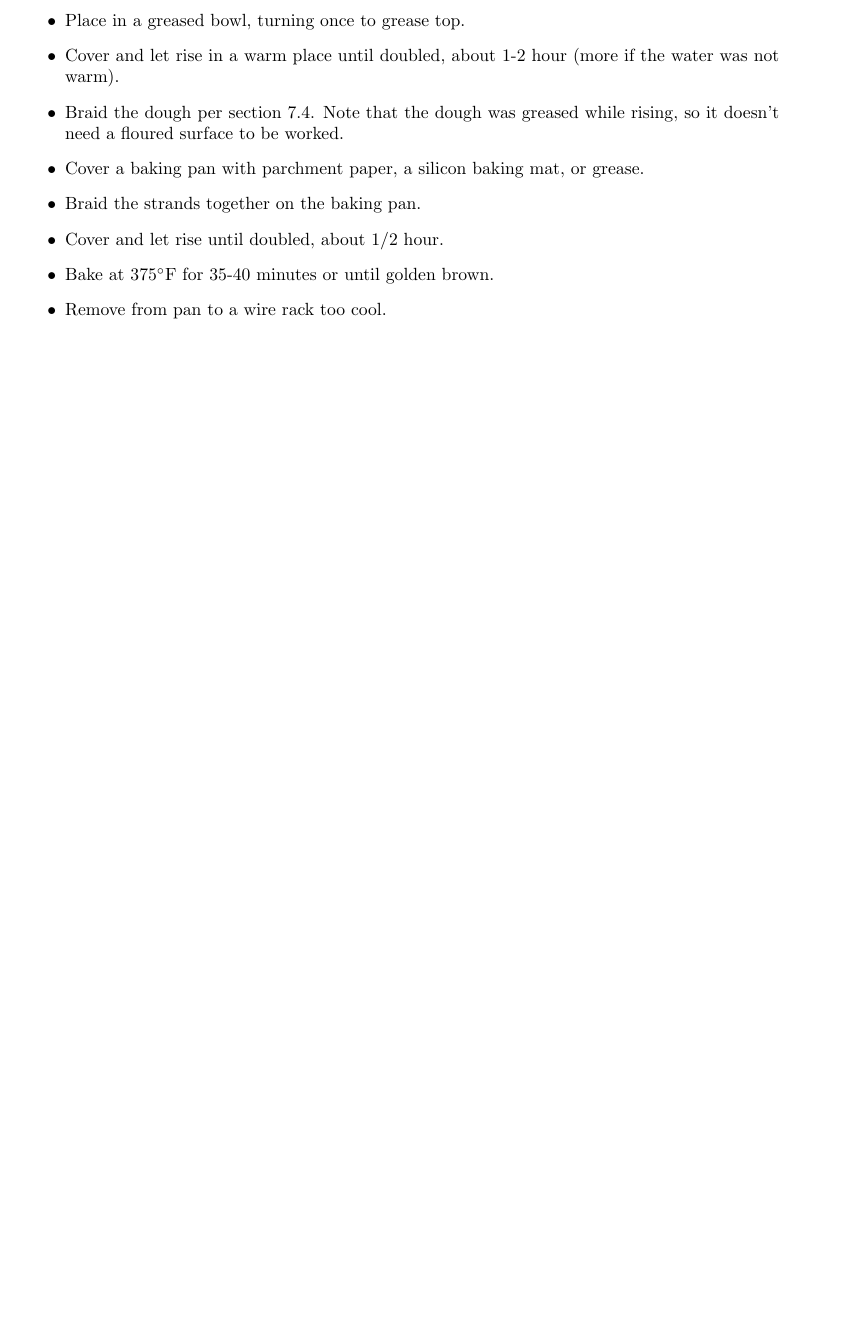
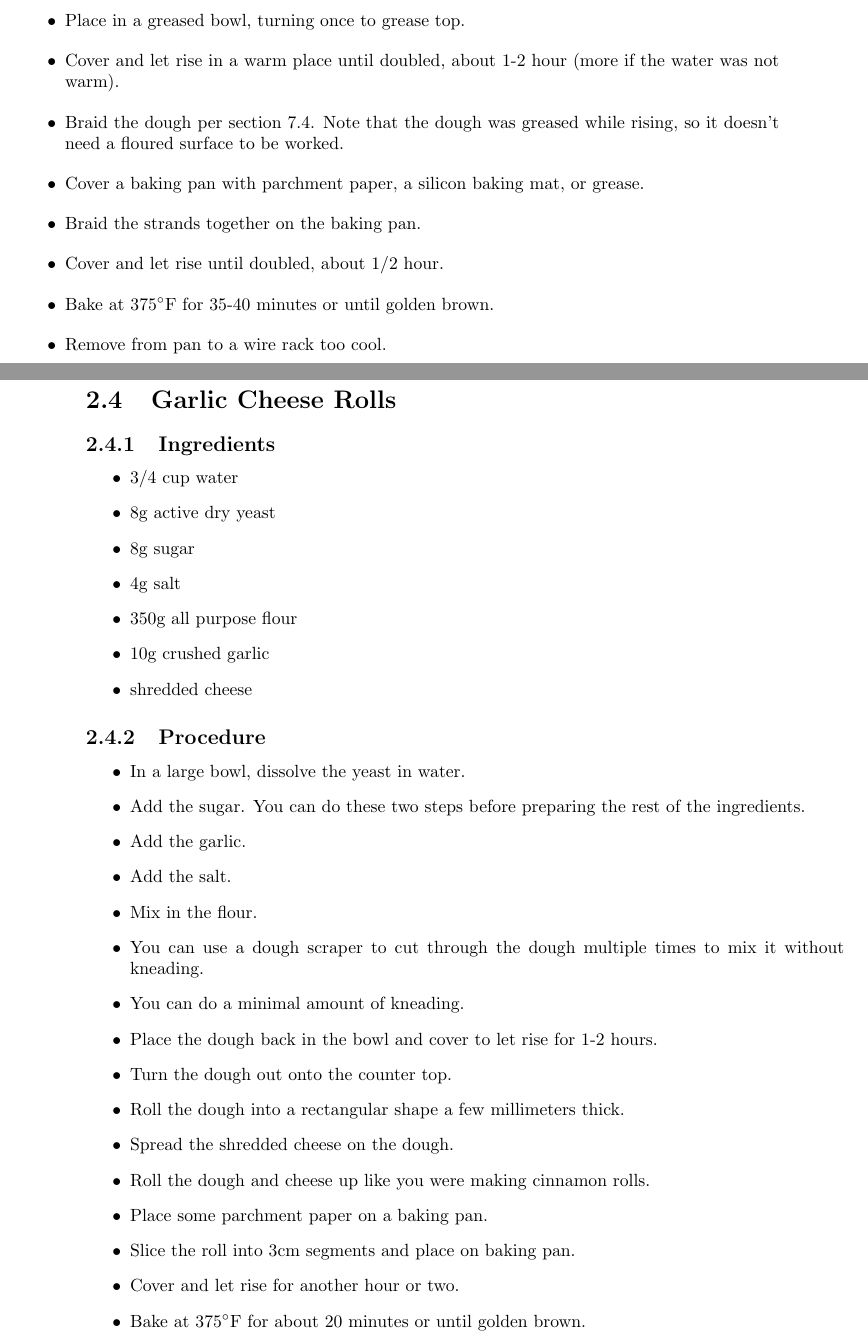
Before and after one commit to BrentSeidel/Recipes, a LaTeX thesis (CookBook.tex): part of page 9 of 27 before the commit and two parts of pages 9 and 10 of 28 after it, the two joined at a grey line, cut so that both start at the same text, the shorter picture padded with empty space. Compiled offline with pdfLaTeX.

Commit message:
Add recipe for garlic cheese rolls.

```diff
--- a/CookBook.tex
+++ b/CookBook.tex
@@ -174,6 +174,39 @@ This recipe makes one loaf of bread.
   \item Cover and let rise until doubled, about 1/2 hour.
   \item Bake at 375\degree{}F for 35-40 minutes or until golden brown.
   \item Remove from pan to a wire rack too cool.
+\end{itemize}
+
+\section{Garlic Cheese Rolls}
+\label{bread:GarlicCheese}
+\subsection{Ingredients}
+\begin{itemize}
+  \item 3/4 cup water
+  \item 8g active dry yeast
+  \item 8g sugar
+  \item 4g salt
+  \item 350g all purpose flour
+  \item 10g crushed garlic
+  \item shredded cheese
+\end{itemize}
+
+\subsection{Procedure}
+\begin{itemize}
+  \item In a large bowl, dissolve the yeast in water.
+  \item Add the sugar.  You can do these two steps before preparing the rest of the ingredients.
+  \item Add the garlic.
+  \item Add the salt.
+  \item Mix in the flour.
+  \item You can use a dough scraper to cut through the dough multiple times to mix it without kneading.
+  \item You can do a minimal amount of kneading.
+  \item Place the dough back in the bowl and cover to let rise for 1-2 hours.
+  \item Turn the dough out onto the counter top.
+  \item Roll the dough into a rectangular shape a few millimeters thick.
+  \item Spread the shredded cheese on the dough.
+  \item Roll the dough and cheese up like you were making cinnamon rolls.
+  \item Place some parchment paper on a baking pan.
+  \item Slice the roll into 3cm segments and place on baking pan.
+  \item Cover and let rise for another hour or two.
+  \item Bake at 375\degree{}F for about 20 minutes or until golden brown.
 \end{itemize}
 
 %----------------------------------------------------------
```
Also changed, not shown: CookBook.pdf.
